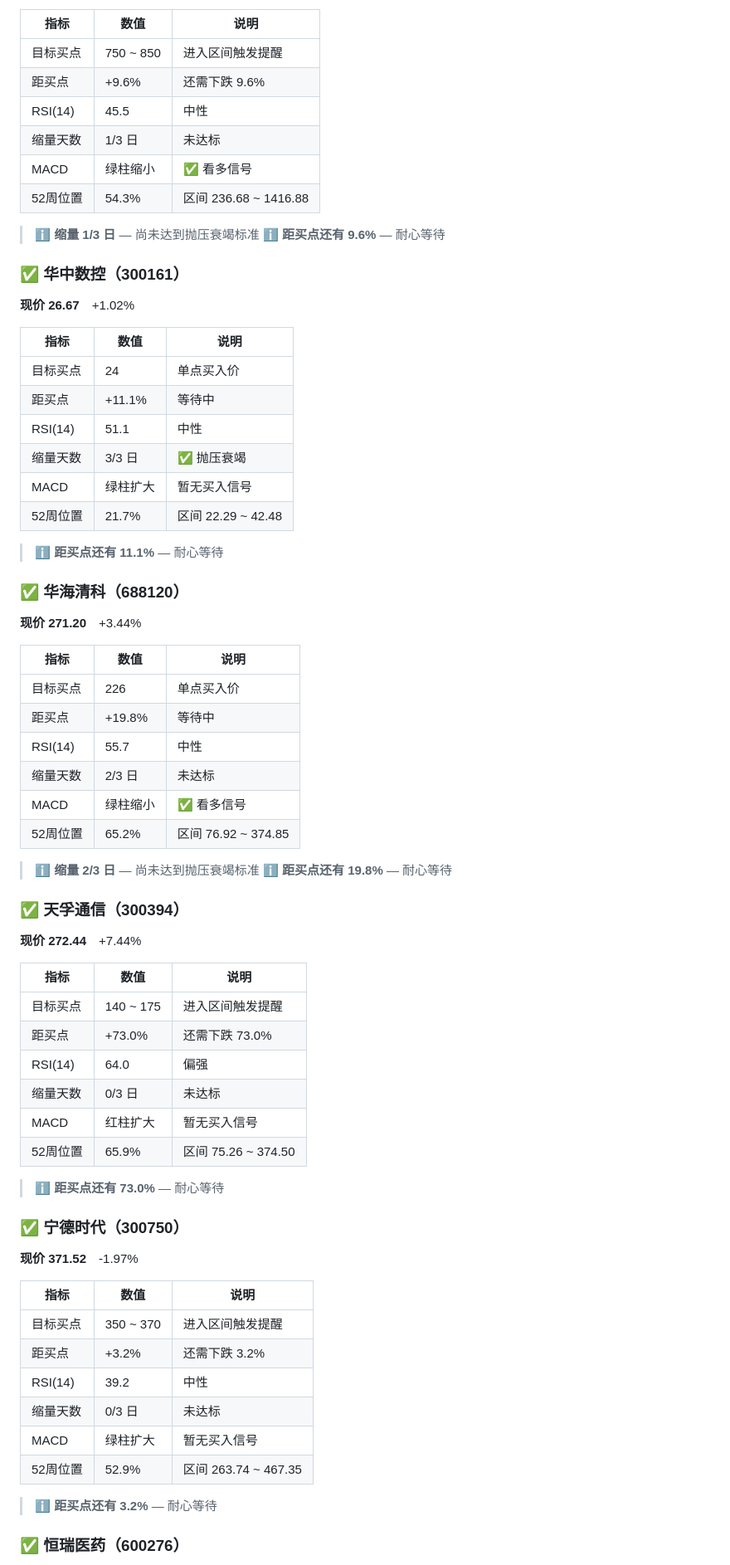
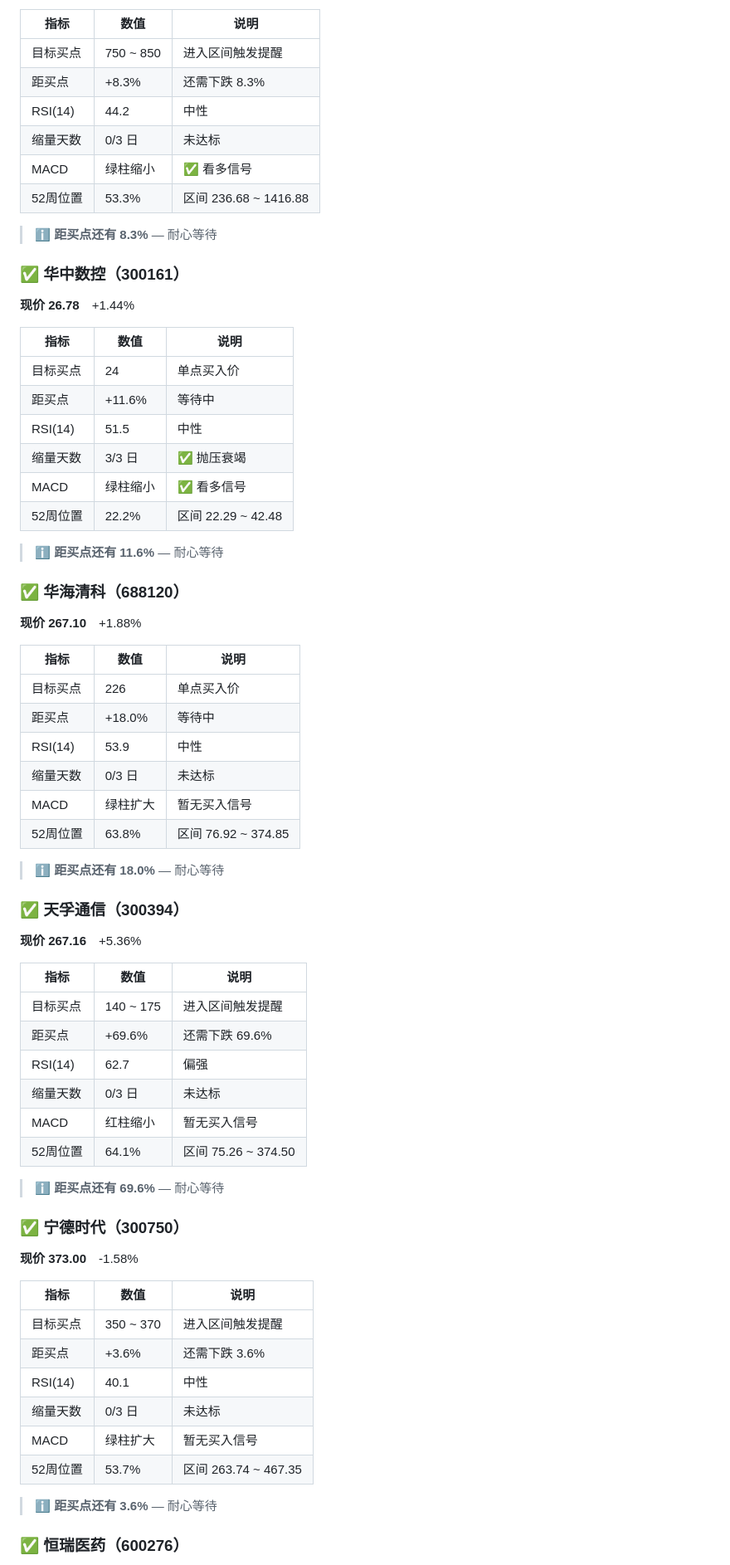
Before and after one commit to Hassen0512/aa-monitor, a Markdown page: reports/2026-08-27.md, the part around one of its changes. Shown at 83% size. Rendered like a GitHub page.

```diff
--- a/reports/2026-08-27.md
+++ b/reports/2026-08-27.md
@@ -76,75 +77,73 @@
 | 指标 | 数值 | 说明 |
 |------|------|------|
 | 目标买点 | 750 ~ 850 | 进入区间触发提醒 |
-| 距买点 | +9.6% | 还需下跌 9.6% |
-| RSI(14) | 45.5 | 中性 |
-| 缩量天数 | 1/3 日 | 未达标 |
+| 距买点 | +8.3% | 还需下跌 8.3% |
+| RSI(14) | 44.2 | 中性 |
+| 缩量天数 | 0/3 日 | 未达标 |
 | MACD | 绿柱缩小 | ✅ 看多信号 |
-| 52周位置 | 54.3% | 区间 236.68 ~ 1416.88 |
+| 52周位置 | 53.3% | 区间 236.68 ~ 1416.88 |
 
-> ℹ️ **缩量 1/3 日** — 尚未达到抛压衰竭标准
-> ℹ️ **距买点还有 9.6%** — 耐心等待
+> ℹ️ **距买点还有 8.3%** — 耐心等待
 
 ### ✅ 华中数控（300161）
 
-**现价 26.67**　+1.02%
+**现价 26.78**　+1.44%
 
 | 指标 | 数值 | 说明 |
 |------|------|------|
 | 目标买点 | 24 | 单点买入价 |
-| 距买点 | +11.1% | 等待中 |
-| RSI(14) | 51.1 | 中性 |
+| 距买点 | +11.6% | 等待中 |
+| RSI(14) | 51.5 | 中性 |
 | 缩量天数 | 3/3 日 | ✅ 抛压衰竭 |
-| MACD | 绿柱扩大 | 暂无买入信号 |
-| 52周位置 | 21.7% | 区间 22.29 ~ 42.48 |
+| MACD | 绿柱缩小 | ✅ 看多信号 |
+| 52周位置 | 22.2% | 区间 22.29 ~ 42.48 |
 
-> ℹ️ **距买点还有 11.1%** — 耐心等待
+> ℹ️ **距买点还有 11.6%** — 耐心等待
 
 ### ✅ 华海清科（688120）
 
-**现价 271.20**　+3.44%
+**现价 267.10**　+1.88%
 
 | 指标 | 数值 | 说明 |
 |------|------|------|
 | 目标买点 | 226 | 单点买入价 |
-| 距买点 | +19.8% | 等待中 |
-| RSI(14) | 55.7 | 中性 |
-| 缩量天数 | 2/3 日 | 未达标 |
-| MACD | 绿柱缩小 | ✅ 看多信号 |
-| 52周位置 | 65.2% | 区间 76.92 ~ 374.85 |
+| 距买点 | +18.0% | 等待中 |
+| RSI(14) | 53.9 | 中性 |
+| 缩量天数 | 0/3 日 | 未达标 |
+| MACD | 绿柱扩大 | 暂无买入信号 |
+| 52周位置 | 63.8% | 区间 76.92 ~ 374.85 |
 
-> ℹ️ **缩量 2/3 日** — 尚未达到抛压衰竭标准
-> ℹ️ **距买点还有 19.8%** — 耐心等待
+> ℹ️ **距买点还有 18.0%** — 耐心等待
 
 ### ✅ 天孚通信（300394）
 
-**现价 272.44**　+7.44%
+**现价 267.16**　+5.36%
 
 | 指标 | 数值 | 说明 |
 |------|------|------|
 | 目标买点 | 140 ~ 175 | 进入区间触发提醒 |
-| 距买点 | +73.0% | 还需下跌 73.0% |
-| RSI(14) | 64.0 | 偏强 |
+| 距买点 | +69.6% | 还需下跌 69.6% |
+| RSI(14) | 62.7 | 偏强 |
 | 缩量天数 | 0/3 日 | 未达标 |
-| MACD | 红柱扩大 | 暂无买入信号 |
-| 52周位置 | 65.9% | 区间 75.26 ~ 374.50 |
+| MACD | 红柱缩小 | 暂无买入信号 |
+| 52周位置 | 64.1% | 区间 75.26 ~ 374.50 |
 
-> ℹ️ **距买点还有 73.0%** — 耐心等待
+> ℹ️ **距买点还有 69.6%** — 耐心等待
 
 ### ✅ 宁德时代（300750）
 
-**现价 371.52**　-1.97%
+**现价 373.00**　-1.58%
 
 | 指标 | 数值 | 说明 |
 |------|------|------|
 | 目标买点 | 350 ~ 370 | 进入区间触发提醒 |
-| 距买点 | +3.2% | 还需下跌 3.2% |
-| RSI(14) | 39.2 | 中性 |
+| 距买点 | +3.6% | 还需下跌 3.6% |
+| RSI(14) | 40.1 | 中性 |
 | 缩量天数 | 0/3 日 | 未达标 |
 | MACD | 绿柱扩大 | 暂无买入信号 |
-| 52周位置 | 52.9% | 区间 263.74 ~ 467.35 |
+| 52周位置 | 53.7% | 区间 263.74 ~ 467.35 |
 
-> ℹ️ **距买点还有 3.2%** — 耐心等待
+> ℹ️ **距买点还有 3.6%** — 耐心等待
 
 ### ✅ 恒瑞医药（600276）
 
```
Also changed, not shown: other parts of reports/2026-08-27.md (+74 -75 lines).
